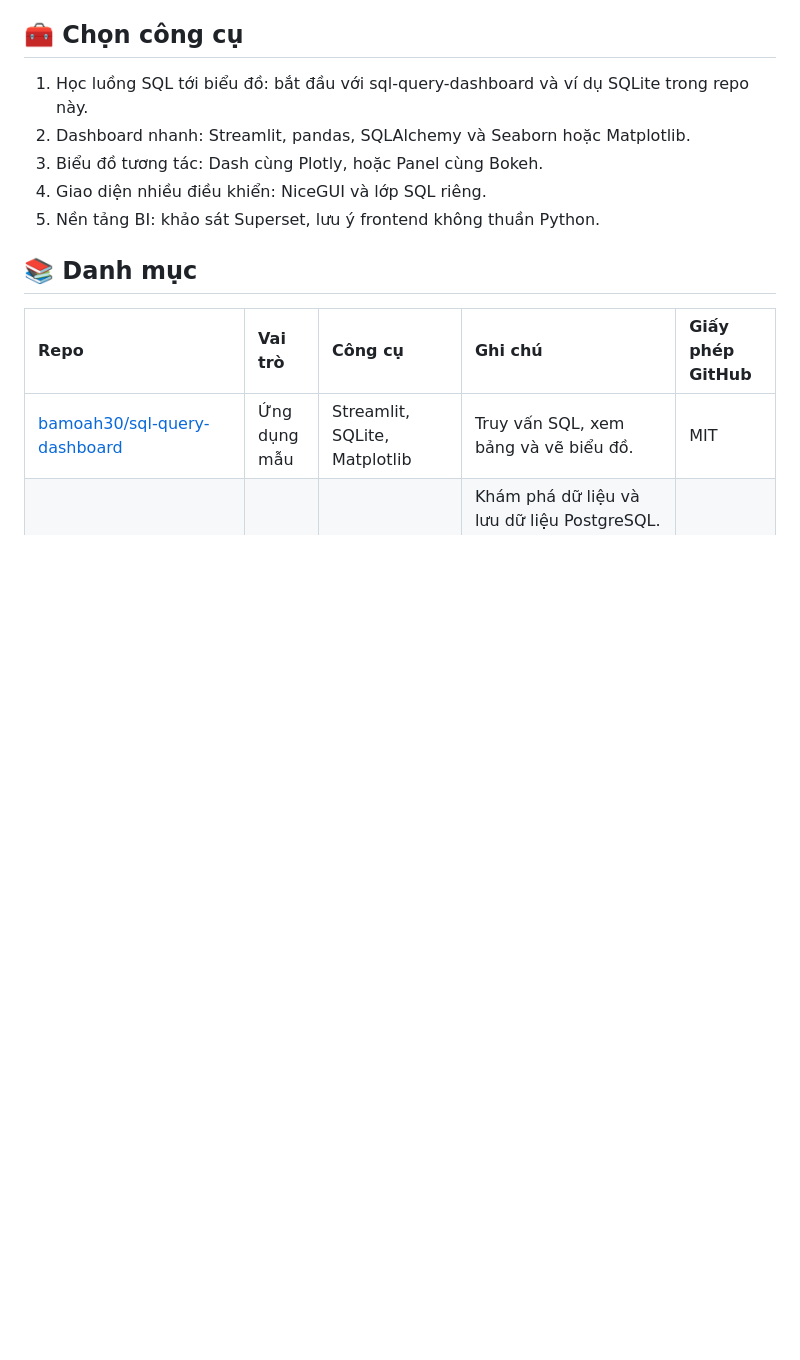
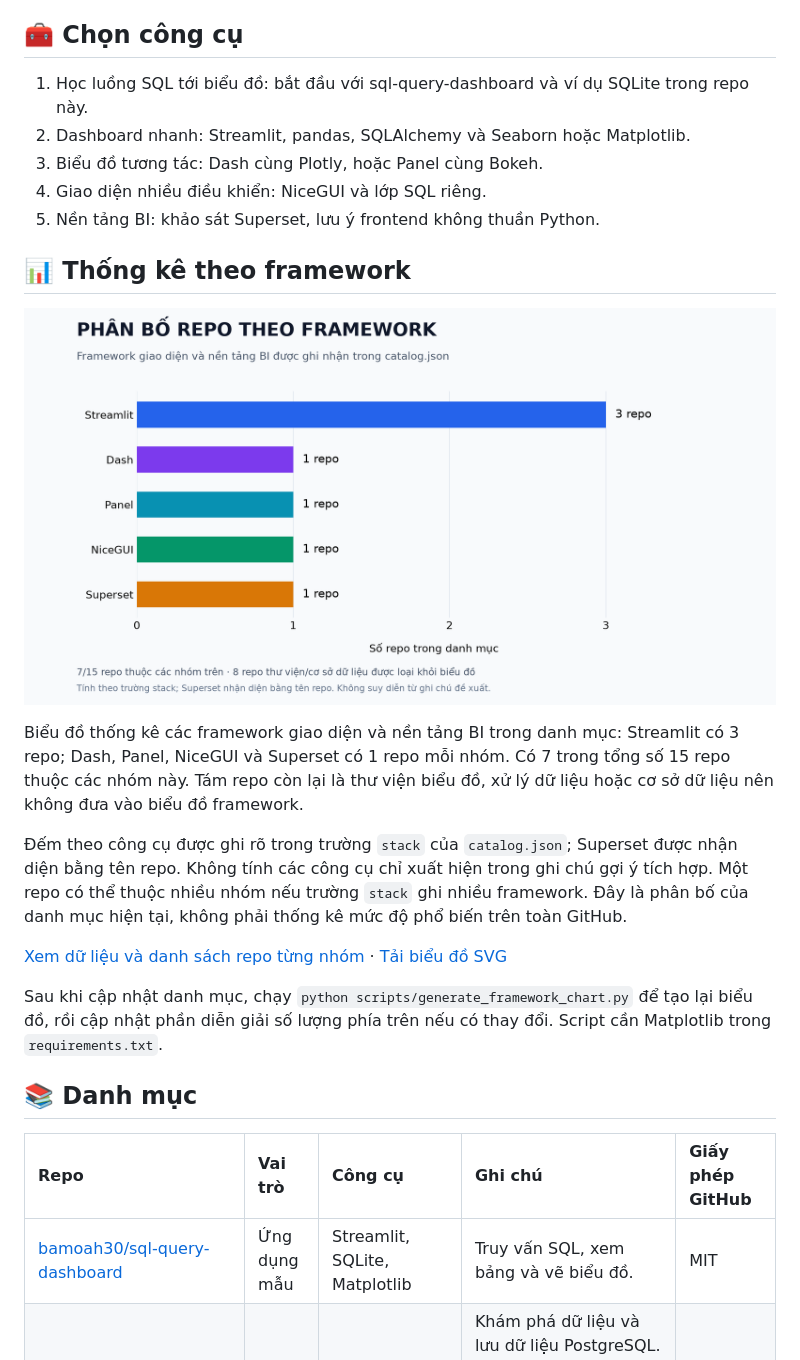
Before and after one commit to croznnt/python-sql-dashboard-resources, a Markdown page: README.md, the part around the change. Rendered like a GitHub page; pictures changed too: assets/framework-distribution.png (added); blank space fills up the shorter version.

Commit message:
Add framework distribution chart generated from catalog

```diff
--- a/README.md
+++ b/README.md
@@ -21,6 +21,18 @@ Liên kết và metadata GitHub được kiểm tra ngày 15 tháng 10 năm 2026
 3. Biểu đồ tương tác: Dash cùng Plotly, hoặc Panel cùng Bokeh.
 4. Giao diện nhiều điều khiển: NiceGUI và lớp SQL riêng.
 5. Nền tảng BI: khảo sát Superset, lưu ý frontend không thuần Python.
+
+## 📊 Thống kê theo framework
+
+![Biểu đồ số repo theo framework: Streamlit 3, Dash 1, Panel 1, NiceGUI 1, Superset 1](assets/framework-distribution.png)
+
+Biểu đồ thống kê các framework giao diện và nền tảng BI trong danh mục: Streamlit có 3 repo; Dash, Panel, NiceGUI và Superset có 1 repo mỗi nhóm. Có 7 trong tổng số 15 repo thuộc các nhóm này. Tám repo còn lại là thư viện biểu đồ, xử lý dữ liệu hoặc cơ sở dữ liệu nên không đưa vào biểu đồ framework.
+
+Đếm theo công cụ được ghi rõ trong trường `stack` của `catalog.json`; Superset được nhận diện bằng tên repo. Không tính các công cụ chỉ xuất hiện trong ghi chú gợi ý tích hợp. Một repo có thể thuộc nhiều nhóm nếu trường `stack` ghi nhiều framework. Đây là phân bố của danh mục hiện tại, không phải thống kê mức độ phổ biến trên toàn GitHub.
+
+[Xem dữ liệu và danh sách repo từng nhóm](assets/framework-counts.json) · [Tải biểu đồ SVG](assets/framework-distribution.svg)
+
+Sau khi cập nhật danh mục, chạy `python scripts/generate_framework_chart.py` để tạo lại biểu đồ, rồi cập nhật phần diễn giải số lượng phía trên nếu có thay đổi. Script cần Matplotlib trong `requirements.txt`.
 
 ## 📚 Danh mục
 
```
Also changed, not shown: 3 other files.
